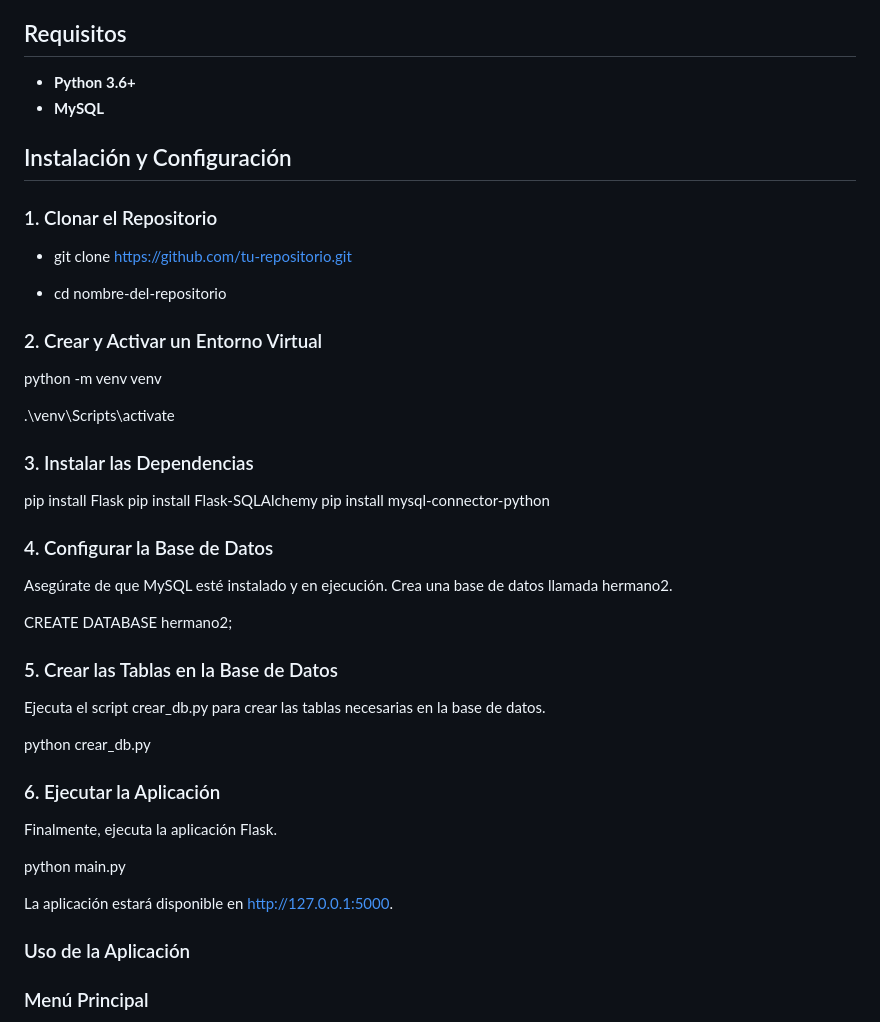
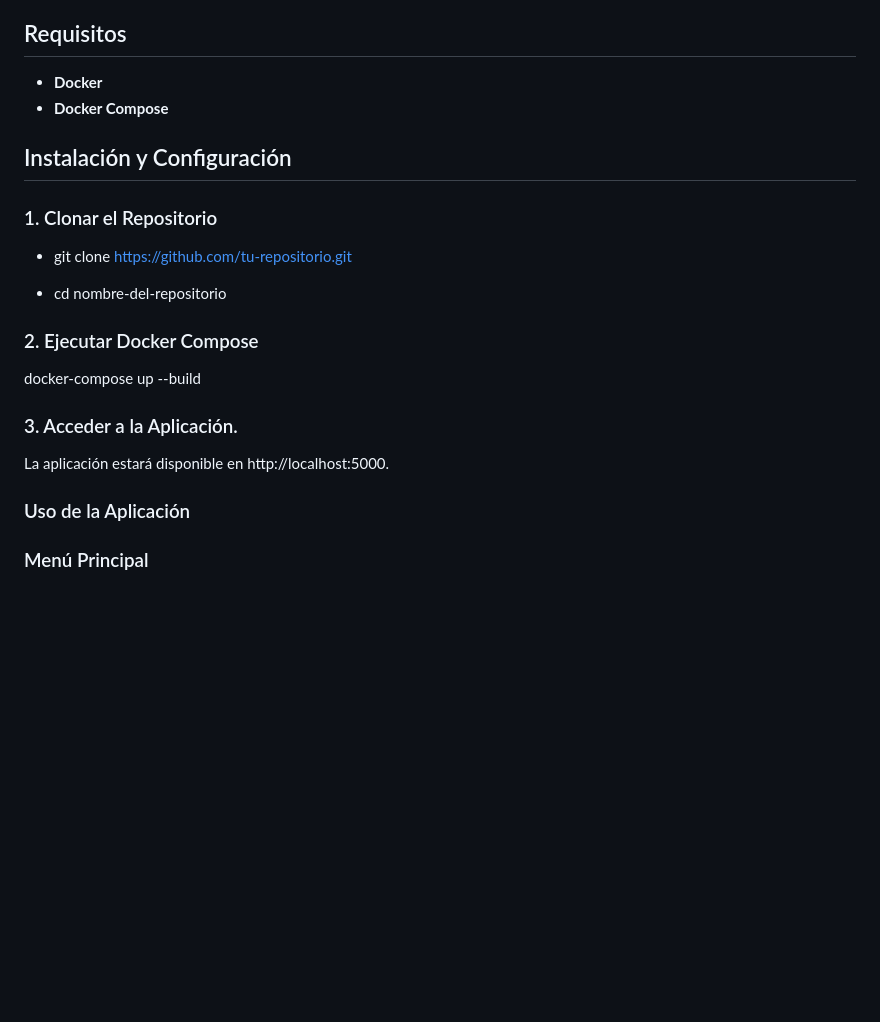
Before and after one commit to Julian1699/Hermano2, a Markdown page: README.md, the part around the change. GitHub-like rendering; blank space fills up the shorter version.

```diff
--- a/README.md
+++ b/README.md
@@ -23,8 +23,8 @@ Este proyecto es una aplicación web de gestión de productos desarrollada con F
 
 ## Requisitos
 
-- **Python 3.6+**
-- **MySQL**
+- **Docker**
+- **Docker Compose**
 
 ## Instalación y Configuración
 
@@ -34,37 +34,13 @@ Este proyecto es una aplicación web de gestión de productos desarrollada con F
 
 - cd nombre-del-repositorio
 
-### 2. Crear y Activar un Entorno Virtual
+### 2. Ejecutar Docker Compose
 
-python -m venv venv
+docker-compose up --build
 
-.\venv\Scripts\activate
+### 3. Acceder a la Aplicación.
 
-### 3. Instalar las Dependencias
-
-pip install Flask
-pip install Flask-SQLAlchemy
-pip install mysql-connector-python
-
-### 4. Configurar la Base de Datos
-
-Asegúrate de que MySQL esté instalado y en ejecución. Crea una base de datos llamada hermano2.
-
-CREATE DATABASE hermano2;
-
-### 5. Crear las Tablas en la Base de Datos
-
-Ejecuta el script crear_db.py para crear las tablas necesarias en la base de datos.
-
-python crear_db.py
-
-### 6. Ejecutar la Aplicación
-
-Finalmente, ejecuta la aplicación Flask.
-
-python main.py
-
-La aplicación estará disponible en http://127.0.0.1:5000.
+La aplicación estará disponible en http://localhost:5000.
 
 ### Uso de la Aplicación
 
```
